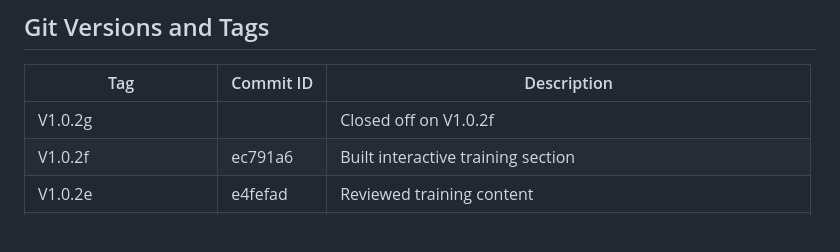
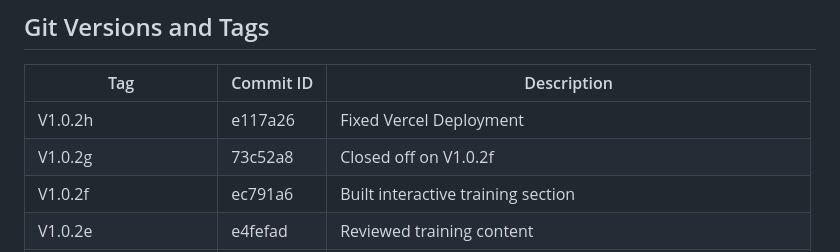
Before and after one commit to christopheryeo/sales-enablement, a Markdown page: README.md, the part around the change. Rendered like a GitHub page; blank space fills up the shorter version.

Commit message:
Update Git Versions and Tags table for V1.0.2g and V1.0.2h

```diff
--- a/README.md
+++ b/README.md
@@ -83,7 +83,8 @@ python tests/list_records.py
 
 | Tag                        | Commit ID | Description                                                      |
 |----------------------------|-----------|------------------------------------------------------------------|
-| V1.0.2g                    | <pending>   | Closed off on V1.0.2f                                           |
+| V1.0.2h                    | e117a26   | Fixed Vercel Deployment                                         |
+| V1.0.2g                    | 73c52a8   | Closed off on V1.0.2f                                           |
 | V1.0.2f                    | ec791a6   | Built interactive training section                               |
 | V1.0.2e                    | e4fefad   | Reviewed training content                                        |
 | V1.0.2d                    | 041ff28   | Checked training content                                         |
```
